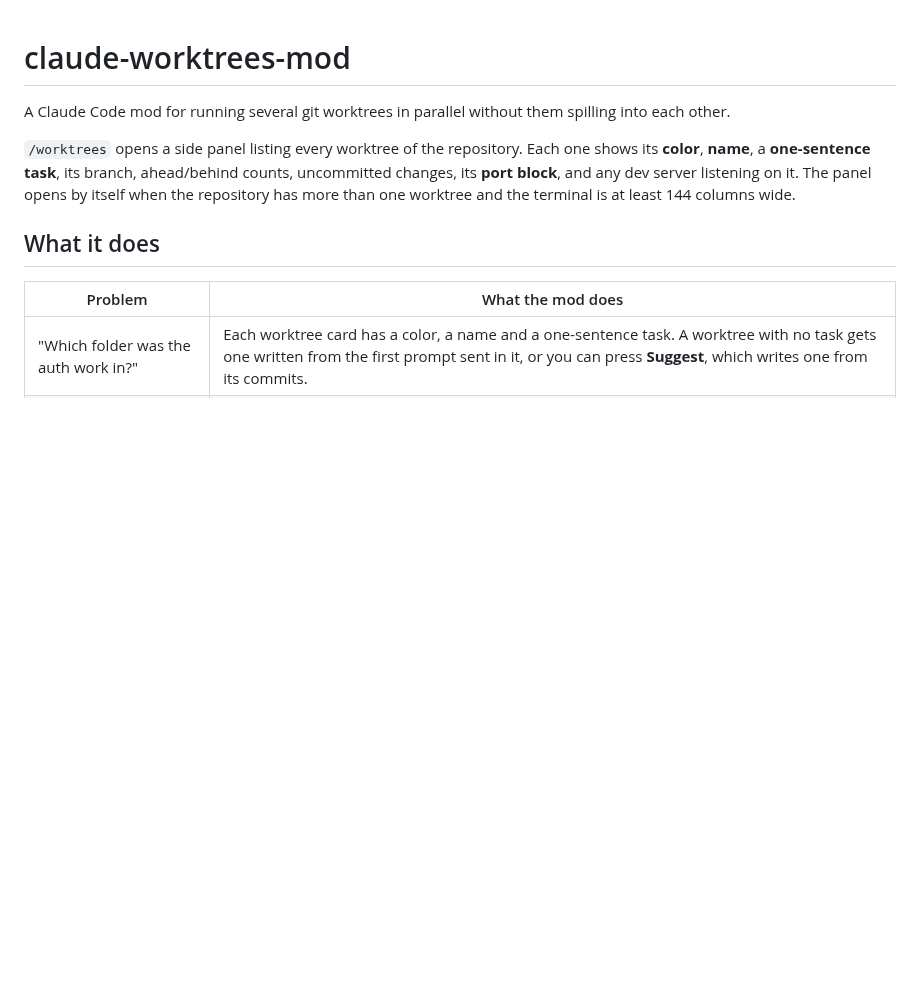
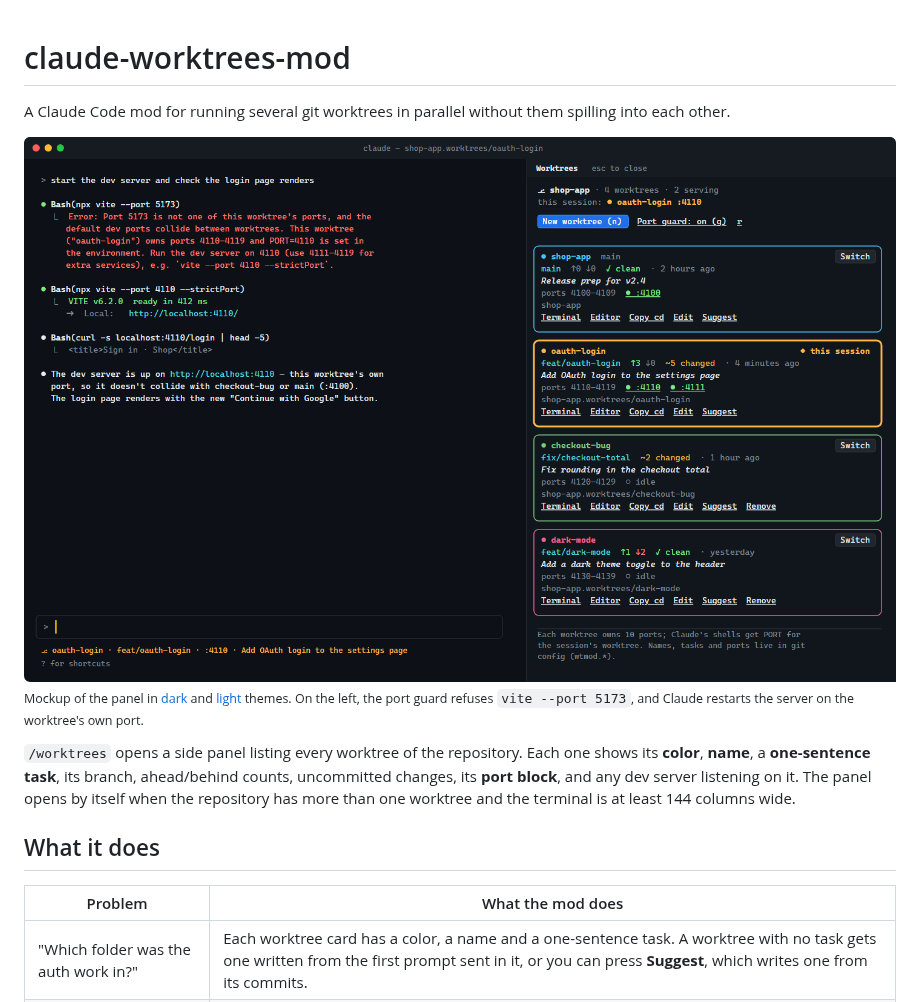
Before and after one commit to netgfx/claude-worktrees-mod, a Markdown page: README.md, the part around the change. GitHub-like rendering; pictures changed too: docs/images/panel.png (added); blank space fills up the shorter version.

Commit message:
Add Worktrees panel mockup images and generator script
- Add dark and light SVG/PNG mockups of the /worktrees panel under docs/images.
- Add docs/mockup.py, which generates the SVG mockups for both themes.
- Embed the mockup in the README with a theme-aware picture element.

```diff
--- a/README.md
+++ b/README.md
@@ -1,6 +1,14 @@
 # claude-worktrees-mod
 
 A Claude Code mod for running several git worktrees in parallel without them spilling into each other.
+
+<picture>
+  <source media="(prefers-color-scheme: light)" srcset="docs/images/panel-light.png">
+  <source media="(prefers-color-scheme: dark)" srcset="docs/images/panel.png">
+  <img alt="The Worktrees panel: four colored worktree cards with tasks, branches, port blocks and live servers, beside a session where the port guard redirects vite from 5173 to the worktree's own port 4110" src="docs/images/panel.png">
+</picture>
+
+<sub>Mockup of the panel in [dark](docs/images/panel.svg) and [light](docs/images/panel-light.svg) themes. On the left, the port guard refuses `vite --port 5173`, and Claude restarts the server on the worktree's own port.</sub>
 
 `/worktrees` opens a side panel listing every worktree of the repository. Each one shows its **color**, **name**, a **one-sentence task**, its branch, ahead/behind counts, uncommitted changes, its **port block**, and any dev server listening on it. The panel opens by itself when the repository has more than one worktree and the terminal is at least 144 columns wide.
 
```
Also changed, not shown: docs/images/panel-light.png (added), 3 other files.
